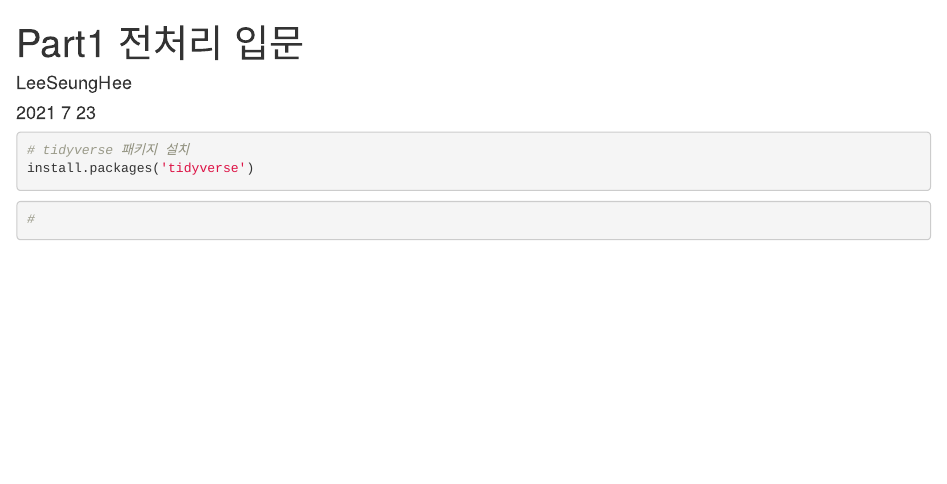
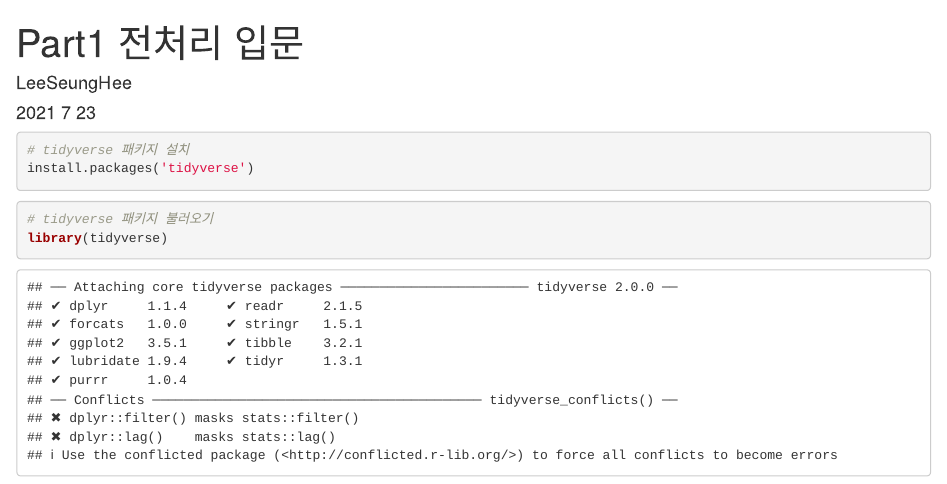
Before and after one commit to one-gidung/----------, an R Markdown document (Part1 전처리 입문.Rmd): the page in a window 1100 px wide, from its top. Rendered offline with R 4.5, knitr and Pandoc, with nearby package versions.

Commit message:
전처리 입문

````diff
--- a/Part1 전처리 입문.Rmd
+++ b/Part1 전처리 입문.Rmd
@@ -11,6 +11,6 @@
 ```
 
 ```{r}
-#
-
+# tidyverse 패키지 불러오기
+library(tidyverse)
 ```
````
